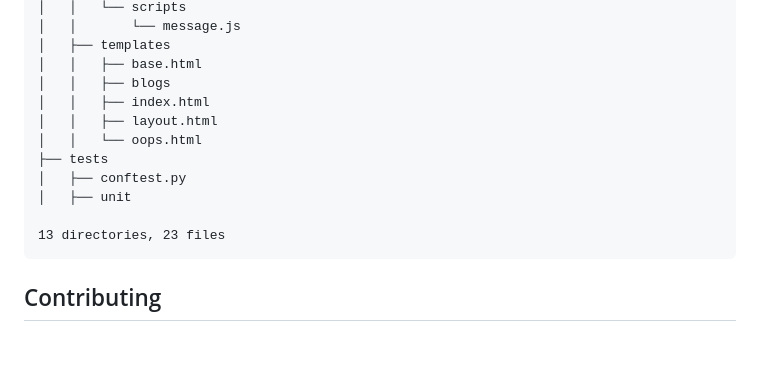
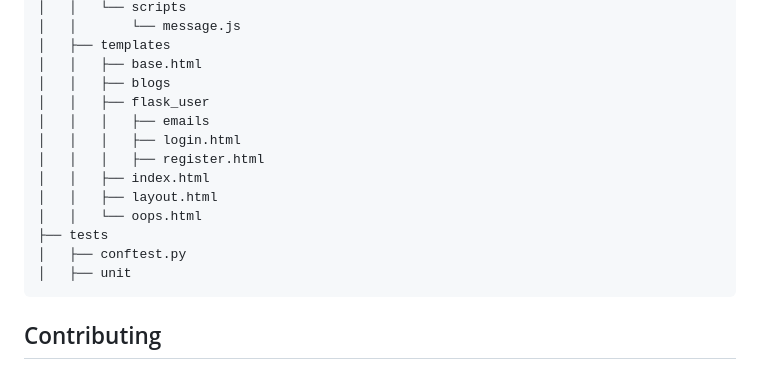
Before and after one commit to abhijitpaul0212/BlogVerse, a Markdown page: README.md, the part around the change. Drawn GitHub-style; blank space fills up the shorter version.

````diff
--- a/README.md
+++ b/README.md
@@ -125,14 +125,16 @@ BlogVerse
 │   ├── templates
 │   │   ├── base.html
 │   │   ├── blogs
+│   │   ├── flask_user
+│   │   │   ├── emails
+│   │   │   ├── login.html
+│   │   │   ├── register.html
 │   │   ├── index.html
 │   │   ├── layout.html
 │   │   └── oops.html
 ├── tests
 │   ├── conftest.py
 │   ├── unit
-
-13 directories, 23 files
 ```
 
 ## Contributing
````
